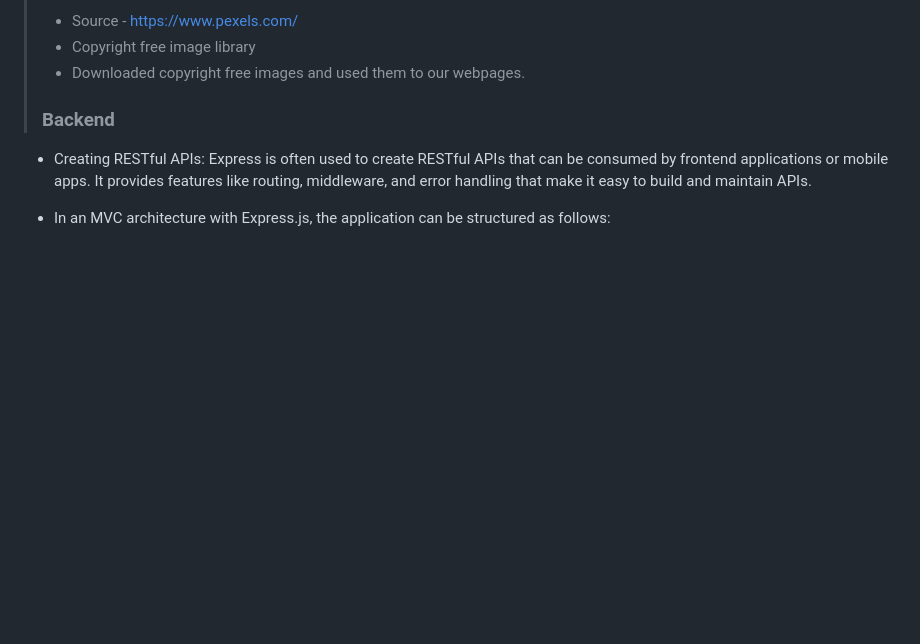
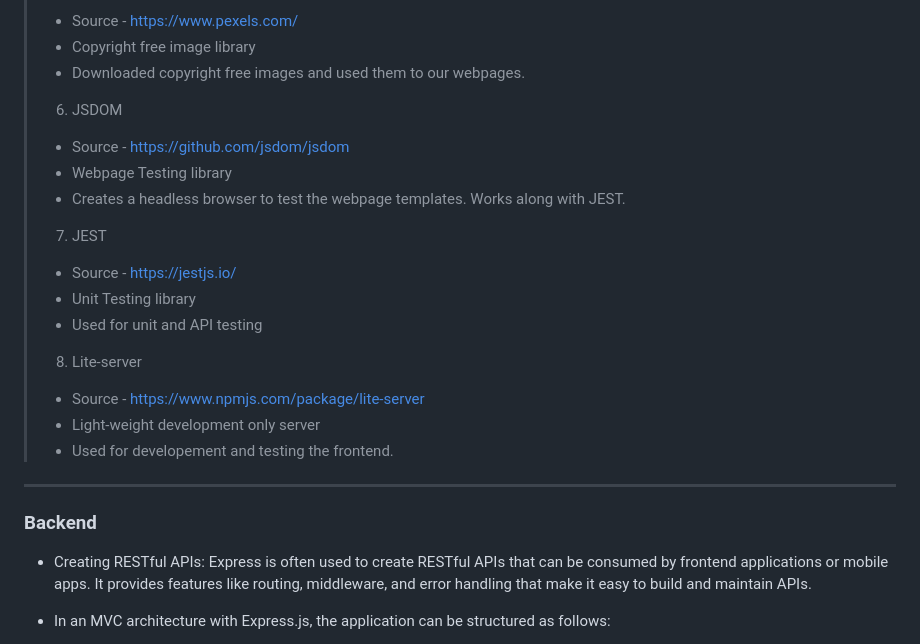
Before and after one commit to Yaser-Aldammad/Software-Engineering, a Markdown page: README.md, the part around the change printed below. GitHub-like rendering; blank space fills up the shorter version.

```diff
--- a/README.md
+++ b/README.md
@@ -183,7 +208,25 @@
 >   - Copyright free image library
 >   - Downloaded copyright free images and used them to our webpages.
 >
-> ### Backend
+> 6. JSDOM
+>   - Source - https://github.com/jsdom/jsdom
+>   - Webpage Testing library
+>   - Creates a headless browser to test the webpage templates. Works along with JEST.
+>
+> 7. JEST
+>   - Source - https://jestjs.io/
+>   - Unit Testing library
+>   - Used for unit and API testing
+>
+> 8. Lite-server
+>   - Source - https://www.npmjs.com/package/lite-server
+>   - Light-weight development only server
+>   - Used for developement and testing the frontend.
+>
+
+---
+
+### Backend
 - Creating RESTful APIs: Express is often used to create RESTful APIs that can
   be consumed by frontend applications or mobile apps. It provides features like
   routing, middleware, and error handling that make it easy to build and
```
Also changed, not shown: other parts of README.md (+36 -11 lines).
